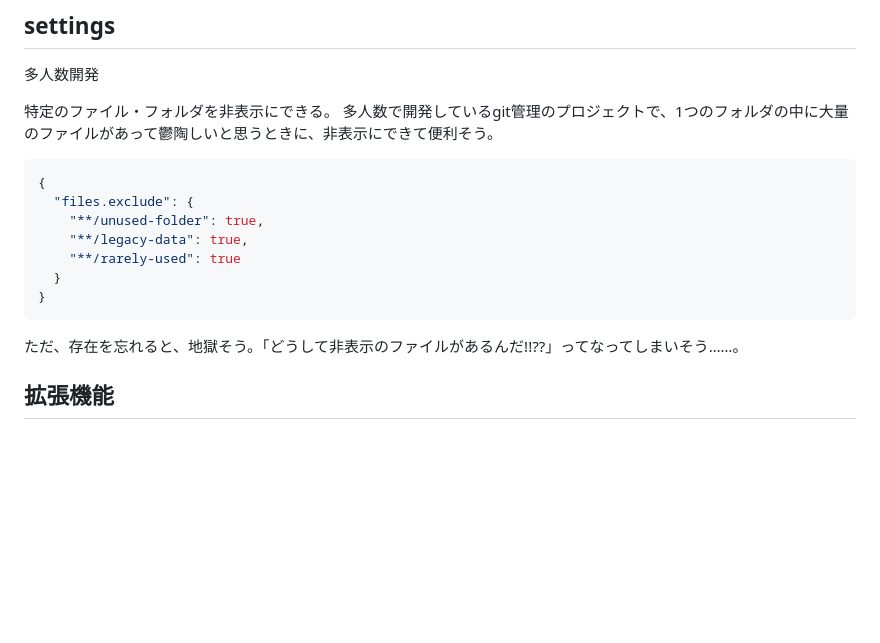
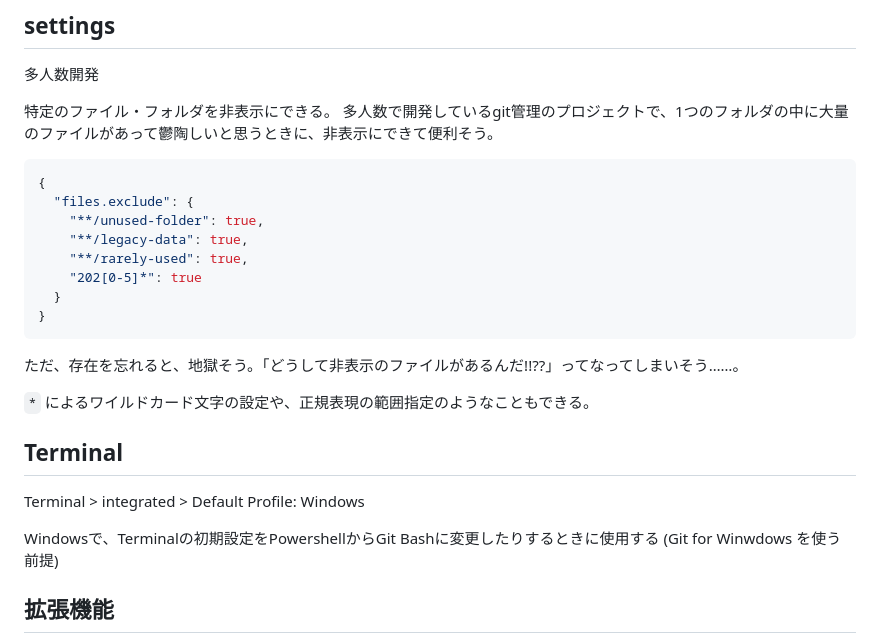
Before and after one commit to universato/universato.github.io, a Markdown page: markdowns/vscode.md, the part around the change. Rendered like a GitHub page; blank space fills up the shorter version.

````diff
--- a/markdowns/vscode.md
+++ b/markdowns/vscode.md
@@ -23,12 +23,21 @@
   "files.exclude": {
     "**/unused-folder": true,
     "**/legacy-data": true,
-    "**/rarely-used": true
+    "**/rarely-used": true,
+    "202[0-5]*": true
   }
 }
 ```
 ただ、存在を忘れると、地獄そう。「どうして非表示のファイルがあるんだ!!??」ってなってしまいそう……。
 
+`*` によるワイルドカード文字の設定や、正規表現の範囲指定のようなこともできる。
+
+## Terminal
+
+Terminal > integrated > Default Profile: Windows
+
+Windowsで、Terminalの初期設定をPowershellからGit Bashに変更したりするときに使用する
+(Git for Winwdows を使う前提)
 
 ## 拡張機能
 
````
